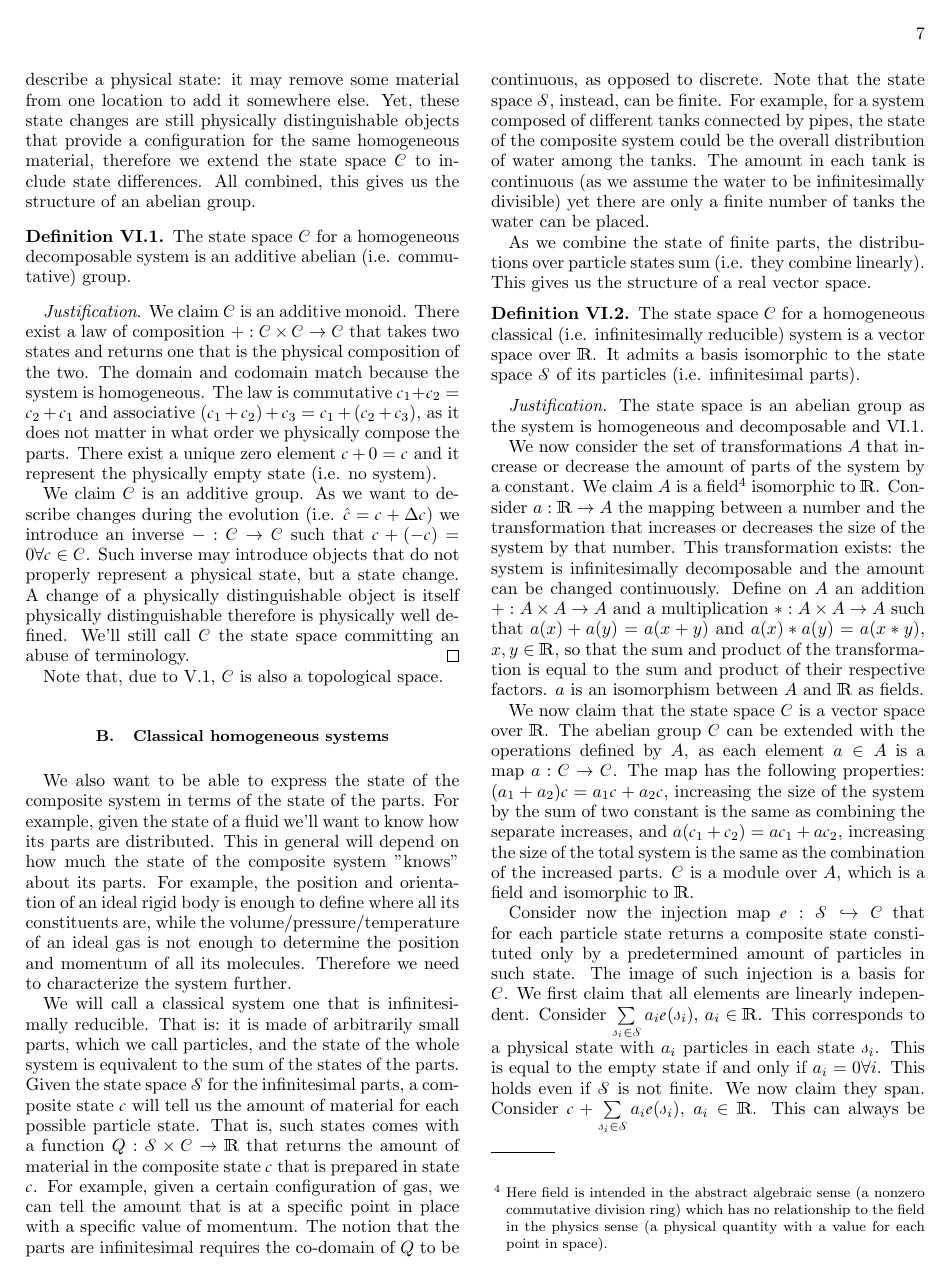
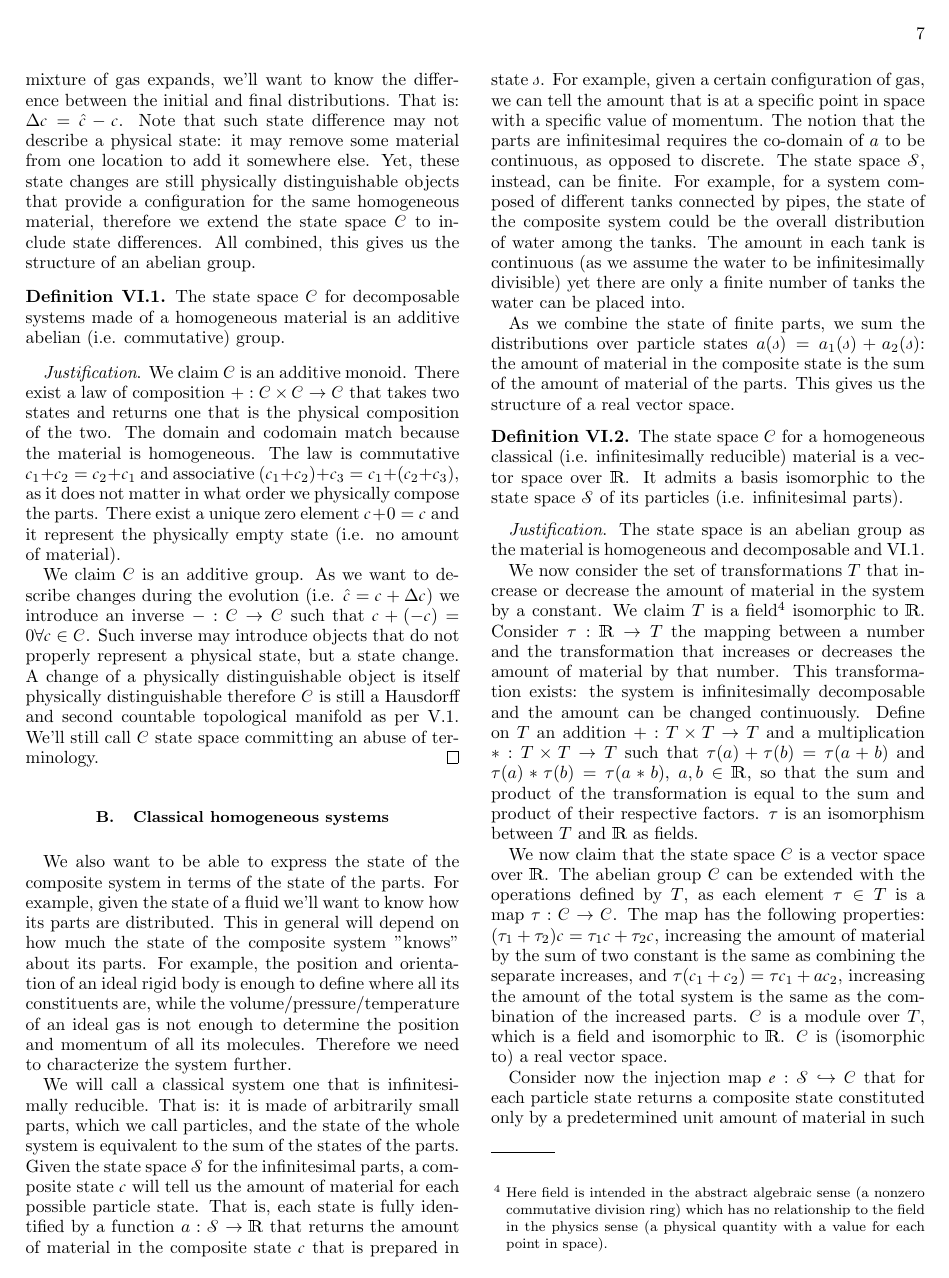
Before and after one commit to gcarcassi/physics, a LaTeX paper (2015CompleteDerivation/completeDerivation.tex): page 7 of 9. Compiled offline with pdfLaTeX.

Commit message:
More work on composite state definition

```diff
--- a/2015CompleteDerivation/completeDerivation.tex
+++ b/2015CompleteDerivation/completeDerivation.tex
@@ -243,8 +243,6 @@ We have seen that physical systems undergoing deterministic and reversible evolu
 
 %Status: conceptual work is done, need to write down
 
-%TODO: need more examples within explanation to make more intuitive
-
 Given that scientific reductionism (i.e. the idea of reducing physical systems and interactions to the sum of their constituent parts in order to make them easier to study) is at the heart of fundamental physics, we should explore how to characterize a system in terms of its components. In general, this is quite a complicated thing to do, that requires intimate knowledge of the system at hand. So we simplify our problem and study an idealized case: one where the components are homogeneous and infinitesimal. What we'll find is that under the additional assumption that the system is reducible (i.e. its state is equivalent to the state of the parts) and that each part undergoes deterministic and reversible evolution, the motion is suitably described by the standard framework of classical Hamiltonian particle mechanics.
 
 \subsection{Homogeneous decomposable systems}
@@ -255,36 +253,34 @@ The notion that the system is homogeneous means that the states of the composite
 As we study the system under evolution, we'll also want to study state changes. For example, if a stable mixture of gas expands, we'll want to know the difference between the initial and final distributions. That is: $\Delta\mathcal{c}=\hat{\mathcal{c}}-\mathcal{c}$. Note that such state difference may not describe a physical state: it may remove some material from one location to add it somewhere else. Yet, these state changes are still physically distinguishable objects that provide a configuration for the same homogeneous material, therefore we extend the state space $\mathcal{C}$ to include state differences. All combined, this gives us the structure of an abelian group.
 
 \begin{defn}\label{reducible_state_space}
-The state space $\mathcal{C}$ for a homogeneous decomposable system is an additive abelian (i.e. commutative) group.
+The state space $\mathcal{C}$ for decomposable systems made of a homogeneous material is an additive abelian (i.e. commutative) group.
 \end{defn}
 
 \begin{justification}
-We claim $\mathcal{C}$ is an additive monoid. There exist a law of composition $+ : \mathcal{C} \times \mathcal{C} \rightarrow \mathcal{C}$ that takes two states and returns one that is the physical composition of the two. The domain and codomain match because the system is homogeneous. The law is commutative $\mathcal{c}_1 +\mathcal{c}_2 = \mathcal{c}_2+\mathcal{c}_1$ and associative $(\mathcal{c}_1 + \mathcal{c}_2) + \mathcal{c}_3 = \mathcal{c}_1 + (\mathcal{c}_2 + \mathcal{c}_3)$, as it does not matter in what order we physically compose the parts. There exist a unique zero element $\mathcal{c} + 0 = \mathcal{c}$ and it represent the physically empty state (i.e. no system).
+We claim $\mathcal{C}$ is an additive monoid. There exist a law of composition $+ : \mathcal{C} \times \mathcal{C} \rightarrow \mathcal{C}$ that takes two states and returns one that is the physical composition of the two. The domain and codomain match because the material is homogeneous. The law is commutative $\mathcal{c}_1 +\mathcal{c}_2 = \mathcal{c}_2+\mathcal{c}_1$ and associative $(\mathcal{c}_1 + \mathcal{c}_2) + \mathcal{c}_3 = \mathcal{c}_1 + (\mathcal{c}_2 + \mathcal{c}_3)$, as it does not matter in what order we physically compose the parts. There exist a unique zero element $\mathcal{c} + 0 = \mathcal{c}$ and it represent the physically empty state (i.e. no amount of material).
 
-We claim $\mathcal{C}$ is an additive group. As we want to describe changes during the evolution (i.e. $\hat{\mathcal{c}} = \mathcal{c} +\Delta \mathcal{c}$) we introduce an inverse $- : \mathcal{C} \rightarrow \mathcal{C}$ such that $\mathcal{c} + ( - \mathcal{c}) = 0 \forall \mathcal{c} \in \mathcal{C}$. Such inverse may introduce objects that do not properly represent a physical state, but a state change. A change of a physically distinguishable object is itself physically distinguishable therefore is physically well defined. We'll still call $\mathcal{C}$ the state space committing an abuse of terminology.
+We claim $\mathcal{C}$ is an additive group. As we want to describe changes during the evolution (i.e. $\hat{\mathcal{c}} = \mathcal{c} +\Delta \mathcal{c}$) we introduce an inverse $- : \mathcal{C} \rightarrow \mathcal{C}$ such that $\mathcal{c} + ( - \mathcal{c}) = 0 \forall \mathcal{c} \in \mathcal{C}$. Such inverse may introduce objects that do not properly represent a physical state, but a state change. A change of a physically distinguishable object is itself physically distinguishable therefore $\mathcal{C}$ is still a Hausdorff and second countable topological manifold as per \ref{statedef}. We'll still call $\mathcal{C}$ state space committing an abuse of terminology.
 \end{justification}
-
-Note that, due to \ref{statedef}, $\mathcal{C}$ is also a topological space.
 
 \subsection{Classical homogeneous systems}
 We also want to be able to express the state of the composite system in terms of the state of the parts. For example, given the state of a fluid we'll want to know how its parts are distributed. This in general will depend on how much the state of the composite system "knows" about its parts. For example, the position and orientation of an ideal rigid body is enough to define where all its constituents are, while the volume/pressure/temperature of an ideal gas is not enough to determine the position and momentum of all its molecules. Therefore we need to characterize the system further.
 
-We will call a classical system one that is infinitesimally reducible. That is: it is made of arbitrarily small parts, which we call particles, and the state of the whole system is equivalent to the sum of the states of the parts. Given the state space $\mathcal{S}$ for the infinitesimal parts, a composite state $\mathcal{c}$ will tell us the amount of material for each possible particle state. That is, such states comes with a function $Q: \mathcal{S}\times\mathcal{C} \to \mathbbm{R}$ that returns the amount of material in the composite state $\mathcal{c}$ that is prepared in state $\mathcal{c}$. For example, given a certain configuration of gas, we can tell the amount that is at a specific point in place with a specific value of momentum. The notion that the parts are infinitesimal requires the co-domain of $Q$ to be continuous, as opposed to discrete. Note that the state space $\mathcal{S}$, instead, can be finite. For example, for a system composed of different tanks connected by pipes, the state of the composite system could be the overall distribution of water among the tanks. The amount in each tank is continuous (as we assume the water to be infinitesimally divisible) yet there are only a finite number of tanks the water can be placed.
+We will call a classical system one that is infinitesimally reducible. That is: it is made of arbitrarily small parts, which we call particles, and the state of the whole system is equivalent to the sum of the states of the parts. Given the state space $\mathcal{S}$ for the infinitesimal parts, a composite state $\mathcal{c}$ will tell us the amount of material for each possible particle state. That is, each state is fully identified by a function $a: \mathcal{S} \to \mathbbm{R}$ that returns the amount of material in the composite state $\mathcal{c}$ that is prepared in state $\mathcal{s}$. For example, given a certain configuration of gas, we can tell the amount that is at a specific point in space with a specific value of momentum. The notion that the parts are infinitesimal requires the co-domain of $a$ to be continuous, as opposed to discrete. The state space $\mathcal{S}$, instead, can be finite. For example, for a system composed of different tanks connected by pipes, the state of the composite system could be the overall distribution of water among the tanks. The amount in each tank is continuous (as we assume the water to be infinitesimally divisible) yet there are only a finite number of tanks the water can be placed into.
 
-As we combine the state of finite parts, the distributions over particle states sum (i.e. they combine linearly). This gives us the structure of a real vector space.
+As we combine the state of finite parts, we sum the distributions over particle states $a(\mathcal{s})=a_1(\mathcal{s})+a_2(\mathcal{s})$: the amount of material in the composite state is the sum of the amount of material of the parts. This gives us the structure of a real vector space.
 
 \begin{defn}\label{classical_vector space}
-The state space $\mathcal{C}$ for a homogeneous classical (i.e. infinitesimally reducible) system is a vector space over $\mathbbm{R}$. It admits a basis isomorphic to the state space $\mathcal{S}$ of its particles (i.e. infinitesimal parts).
+The state space $\mathcal{C}$ for a homogeneous classical (i.e. infinitesimally reducible) material is a vector space over $\mathbbm{R}$. It admits a basis isomorphic to the state space $\mathcal{S}$ of its particles (i.e. infinitesimal parts).
 \end{defn}
 
 \begin{justification}
-The state space is an abelian group as the system is homogeneous and decomposable and \ref{reducible_state_space}.
+The state space is an abelian group as the material is homogeneous and decomposable and \ref{reducible_state_space}.
 
-We now consider the set of transformations $A$ that increase or decrease the amount of parts of the system by a constant. We claim $A$ is a field\footnote{Here field is intended in the abstract algebraic sense (a nonzero commutative division ring) which has no relationship to the field in the physics sense (a physical quantity with a value for each point in space).} isomorphic to $\mathbbm{R}$. Consider $a: \mathbbm{R} \rightarrow A$ the mapping between a number and the transformation that increases or decreases the size of the system by that number. This transformation exists: the system is infinitesimally decomposable and the amount can be changed continuously. Define on $A$ an addition $+: A \times A \rightarrow A$ and a multiplication $*: A \times A \rightarrow A$ such that $a(x) + a(y) = a(x+y)$ and $a(x) * a(y) = a(x*y)$, $x,y \in \mathbbm{R}$, so that the sum and product of the transformation is equal to the sum and product of their respective factors. $a$ is an isomorphism between $A$ and $\mathbbm{R}$ as fields.
+We now consider the set of transformations $T$ that increase or decrease the amount of material in the system by a constant. We claim $T$ is a field\footnote{Here field is intended in the abstract algebraic sense (a nonzero commutative division ring) which has no relationship to the field in the physics sense (a physical quantity with a value for each point in space).} isomorphic to $\mathbbm{R}$. Consider $\tau: \mathbbm{R} \rightarrow T$ the mapping between a number and the transformation that increases or decreases the amount of material by that number. This transformation exists: the system is infinitesimally decomposable and the amount can be changed continuously. Define on $T$ an addition $+: T \times T \rightarrow T$ and a multiplication $*: T \times T \rightarrow T$ such that $\tau(a) + \tau(b) = \tau(a+b)$ and $\tau(a) * \tau(b) = \tau(a*b)$, $a,b \in \mathbbm{R}$, so that the sum and product of the transformation is equal to the sum and product of their respective factors. $\tau$ is an isomorphism between $T$ and $\mathbbm{R}$ as fields.
 
-We now claim that the state space $\mathcal{C}$ is a vector space over $\mathbbm{R}$. The abelian group $\mathcal{C}$ can be extended with the operations defined by $A$, as each element $a \in A$ is a map $a : \mathcal{C} \rightarrow \mathcal{C}$. The map has the following properties: $(a_1 + a_2) \mathcal{c} = a_1 \mathcal{c} + a_2 \mathcal{c}$, increasing the size of the system by the sum of two constant is the same as combining the separate increases, and $a (\mathcal{c}_1 + \mathcal{c}_2) = a \mathcal{c}_1 + a \mathcal{c}_2$, increasing the size of the total system is the same as the combination of the increased parts. $\mathcal{C}$ is a module over $A$, which is a field and isomorphic to $\mathbbm{R}$.
+We now claim that the state space $\mathcal{C}$ is a vector space over $\mathbbm{R}$. The abelian group $\mathcal{C}$ can be extended with the operations defined by $T$, as each element $\tau \in T$ is a map $\tau : \mathcal{C} \rightarrow \mathcal{C}$. The map has the following properties: $(\tau_1 + \tau_2) \mathcal{c} = \tau_1 \mathcal{c} + \tau_2 \mathcal{c}$, increasing the amount of material by the sum of two constant is the same as combining the separate increases, and $\tau (\mathcal{c}_1 + \mathcal{c}_2) = \tau \mathcal{c}_1 + a \mathcal{c}_2$, increasing the amount of the total system is the same as the combination of the increased parts. $\mathcal{C}$ is a module over $T$, which is a field and isomorphic to $\mathbbm{R}$. $\mathcal{C}$ is (isomorphic to) a real vector space.
 
-Consider now the injection map $\mathcal{e}: \mathcal{S} \hookrightarrow \mathcal{C}$ that for each particle state returns a composite state constituted only by a predetermined amount of particles in such state. The image of such injection is a basis for $\mathcal{C}$. We first claim that all elements are linearly independent. Consider $\sum\limits_{\mathcal{s}_i \in \mathcal{S}} a_i \mathcal{e}(\mathcal{s}_i)$, $a_i \in \mathbbm{R}$. This corresponds to a physical state with $a_i$ particles in each state $\mathcal{s}_i$. This is equal to the empty state if and only if $a_i=0 \forall i$. This holds even if $\mathcal{S}$ is not finite. We now claim they span. Consider $\mathcal{c} + \sum\limits_{\mathcal{s}_i \in \mathcal{S}} a_i \mathcal{e}(\mathcal{s}_i)$, $a_i \in \mathbbm{R}$. This can always be made equal to the empty state by setting $a_i$ to be the opposite of the amount of particles of $\mathcal{c}$ that are in state $\mathcal{s}_i$.
+Consider now the injection map $\mathcal{e}: \mathcal{S} \hookrightarrow \mathcal{C}$ that for each particle state returns a composite state constituted only by a predetermined unit amount of material in such state. The image of such injection is a basis for $\mathcal{C}$. We first claim that all elements are linearly independent. Consider $\sum\limits_{\mathcal{s} \in \mathcal{S}} \tau(a(\mathcal{s})) \mathcal{e}(\mathcal{s})$, $a: \mathcal{S} \to \mathbbm{R}$. This corresponds to a physical state with $a(\mathcal{s})$ material in each state $\mathcal{s}$. This is equal to the empty state if and only if $a(\mathcal{s})=0 \forall \mathcal{s} \in \mathcal{S}$. We now claim they span. Consider $\mathcal{c} + \sum\limits_{\mathcal{s} \in \mathcal{S}} \tau(a(\mathcal{s})) \mathcal{e}(\mathcal{s})$. This can always be made equal to the empty state by setting $a(\mathcal{s})$ to be the opposite of the amount of material of $\mathcal{c}$ found in state $\mathcal{s}$. Both arguments hold even if $\mathcal{S}$ is an infinite or uncountable set, as they hold for each finite subset of $\mathcal{S}$ independently and therefore $\mathcal{C}=\prod\limits_{\mathcal{s} \in \mathcal{S}} span({\mathcal{e}(\mathcal{s})})$.
 \end{justification}
 
 Need to define inner product. Introduce $Q:\mathcal{C} \to \mathbbm{R}$ amount of "stuff" of the system. $Q:\mathcal{S}\times\mathcal{C} \to \mathbbm{R}$ amount of stuff of the composite system in that particular state. We can use those those to construct inner product, and to show that states are bounded, but: norm induced by the inner product is not physical.
```
Also changed, not shown: 2015CompleteDerivation/completeDerivation.tex (4 more changed lines).
